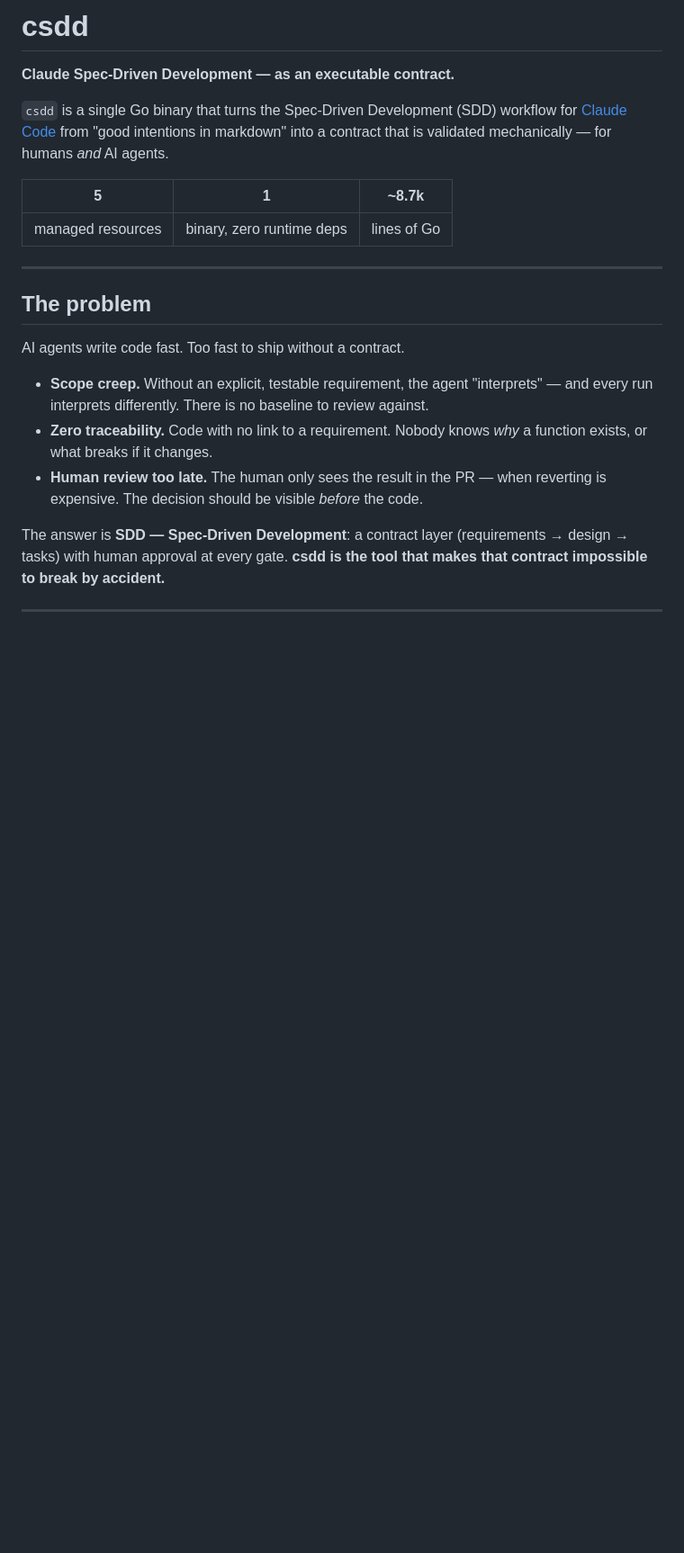
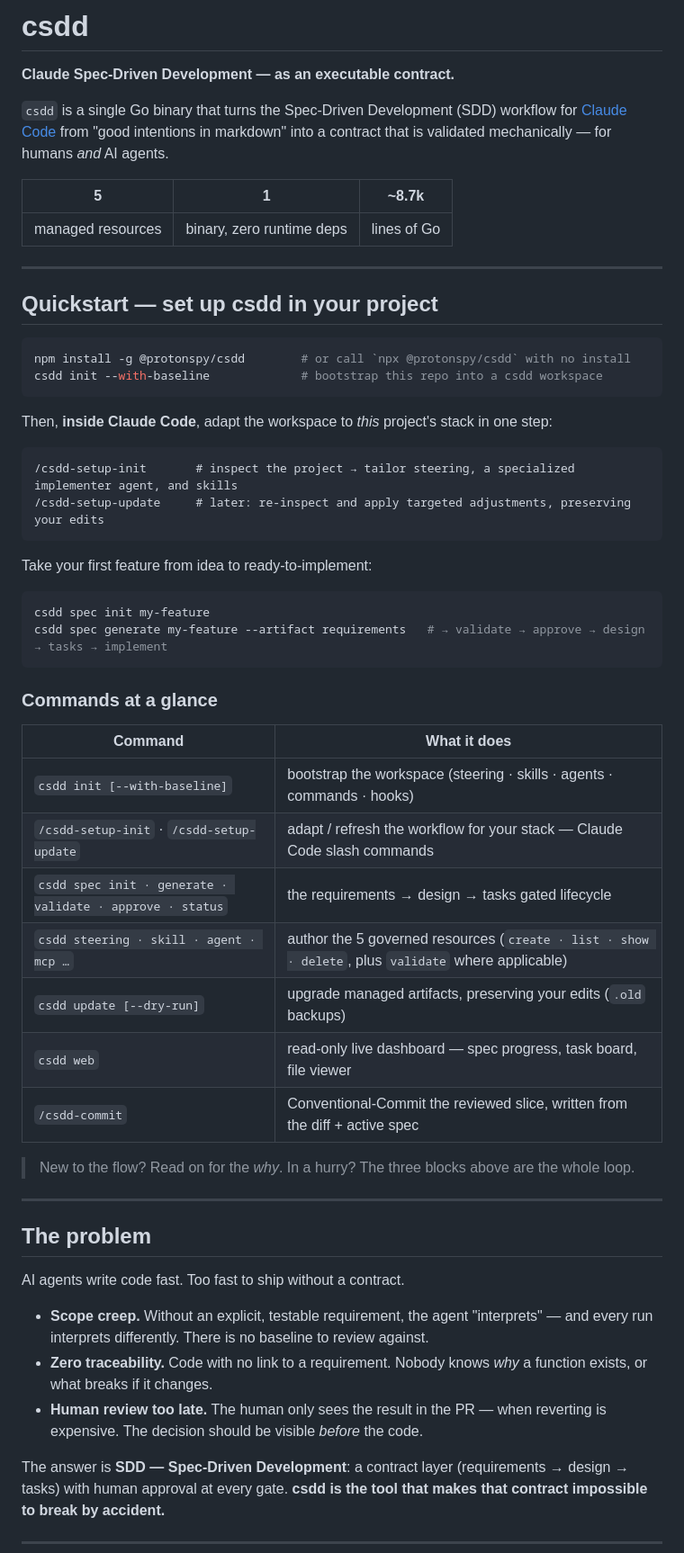
Before and after one commit to protonspy/csdd, a Markdown page: README.md, the part around one of its changes. Shown at 90% size. Drawn GitHub-style; blank space fills up the shorter version.

Commit message:
docs(readme): setup-first quickstart + commands; document setup flow
Add a Quickstart and a commands-at-a-glance table at the top (install → init →
/csdd-setup-init → first spec). Document the shipped implementer agent, the
tdd-cycle task-marking, and the /csdd-setup-init / /csdd-setup-update commands;
correct stale `csdd web` flags and the per-resource verb list.

Co-Authored-By: Claude Opus 4.8 (1M context) <noreply@anthropic.com>

````diff
--- a/README.md
+++ b/README.md
@@ -7,6 +7,43 @@
 | 5 | 1 | ~8.7k |
 |---|---|-------|
 | managed resources | binary, zero runtime deps | lines of Go |
+
+---
+
+## Quickstart — set up csdd in your project
+
+```bash
+npm install -g @protonspy/csdd        # or call `npx @protonspy/csdd` with no install
+csdd init --with-baseline             # bootstrap this repo into a csdd workspace
+```
+
+Then, **inside Claude Code**, adapt the workspace to *this* project's stack in one step:
+
+```
+/csdd-setup-init       # inspect the project → tailor steering, a specialized implementer agent, and skills
+/csdd-setup-update     # later: re-inspect and apply targeted adjustments, preserving your edits
+```
+
+Take your first feature from idea to ready-to-implement:
+
+```bash
+csdd spec init my-feature
+csdd spec generate my-feature --artifact requirements   # → validate → approve → design → tasks → implement
+```
+
+### Commands at a glance
+
+| Command | What it does |
+|---|---|
+| `csdd init [--with-baseline]` | bootstrap the workspace (steering · skills · agents · commands · hooks) |
+| `/csdd-setup-init` · `/csdd-setup-update` | adapt / refresh the workflow for your stack — Claude Code slash commands |
+| `csdd spec init · generate · validate · approve · status` | the requirements → design → tasks gated lifecycle |
+| `csdd steering · skill · agent · mcp …` | author the 5 governed resources (`create · list · show · delete`, plus `validate` where applicable) |
+| `csdd update [--dry-run]` | upgrade managed artifacts, preserving your edits (`.old` backups) |
+| `csdd web` | read-only live dashboard — spec progress, task board, file viewer |
+| `/csdd-commit` | Conventional-Commit the reviewed slice, written from the diff + active spec |
+
+> New to the flow? Read on for the *why*. In a hurry? The three blocks above are the whole loop.
 
 ---
 
````
Also changed, not shown: other parts of README.md (+7 -4 lines).
